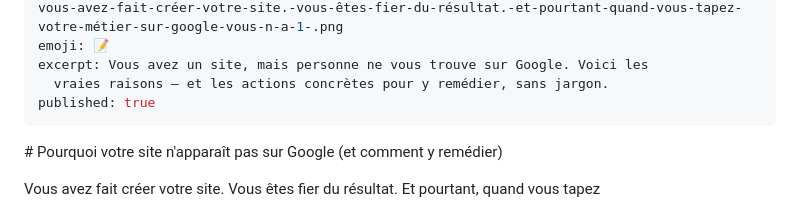
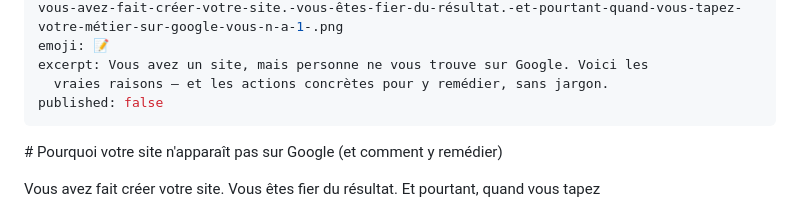
Before and after one commit to jfrancoislopresti-oss/jflopresti-site, a Markdown page: posts/2026-07-16-pourquoi-votre-site-napparaît-pas-sur-google-et-comment-y-remédier.md, the part around the change. GitHub-like rendering.

Commit message:
Update Articles de blog “2026-07-16-pourquoi-votre-site-napparaît-pas-sur-google-et-comment-y-remédier”

```diff
--- a/posts/2026-07-16-pourquoi-votre-site-napparaît-pas-sur-google-et-comment-y-remédier.md
+++ b/posts/2026-07-16-pourquoi-votre-site-napparaît-pas-sur-google-et-comment-y-remédier.md
@@ -6,7 +6,7 @@ cover: /images/uploads/pourquoi-votre-site-n-apparaît-pas-sur-google-et-comment
 emoji: 📝
 excerpt: Vous avez un site, mais personne ne vous trouve sur Google. Voici les
   vraies raisons — et les actions concrètes pour y remédier, sans jargon.
-published: true
+published: false
 ---
 \# Pourquoi votre site n'apparaît pas sur Google (et comment y remédier)
 
```
